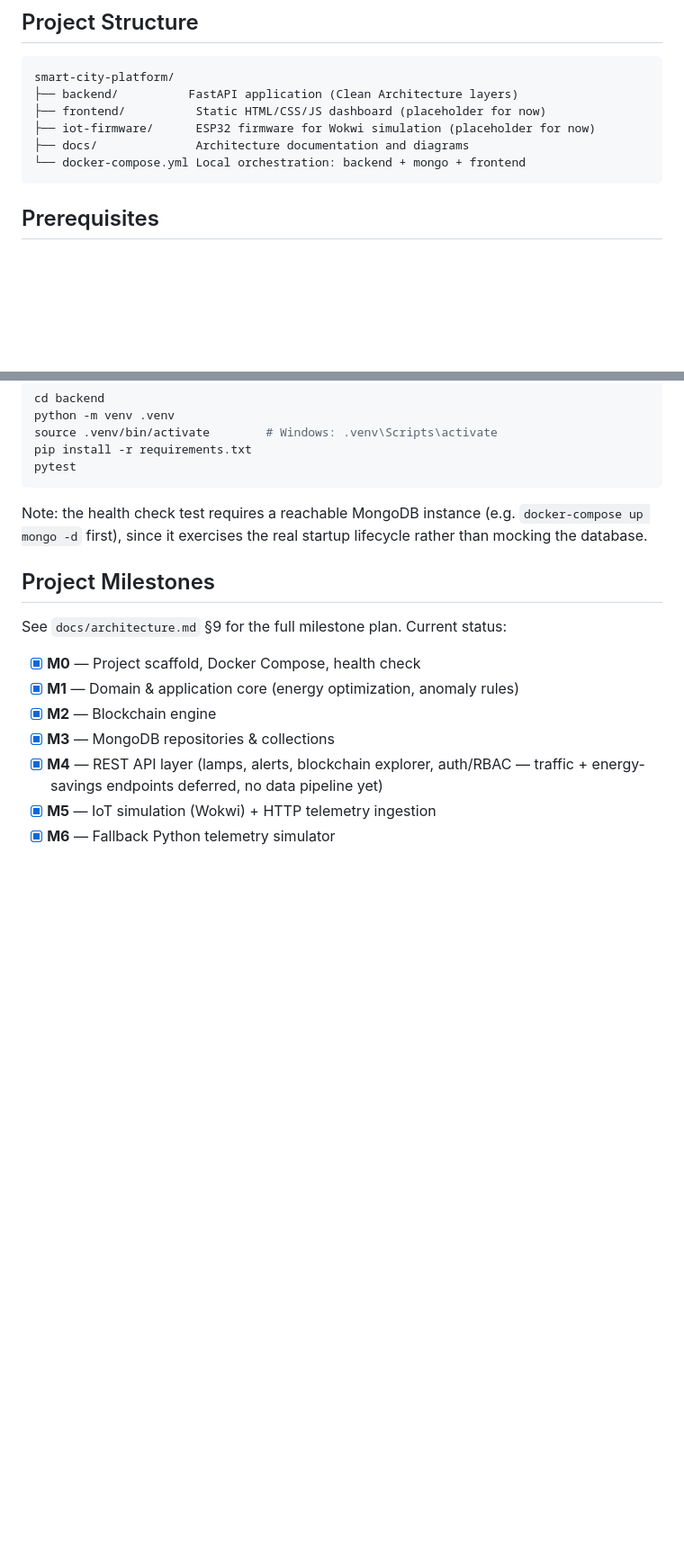
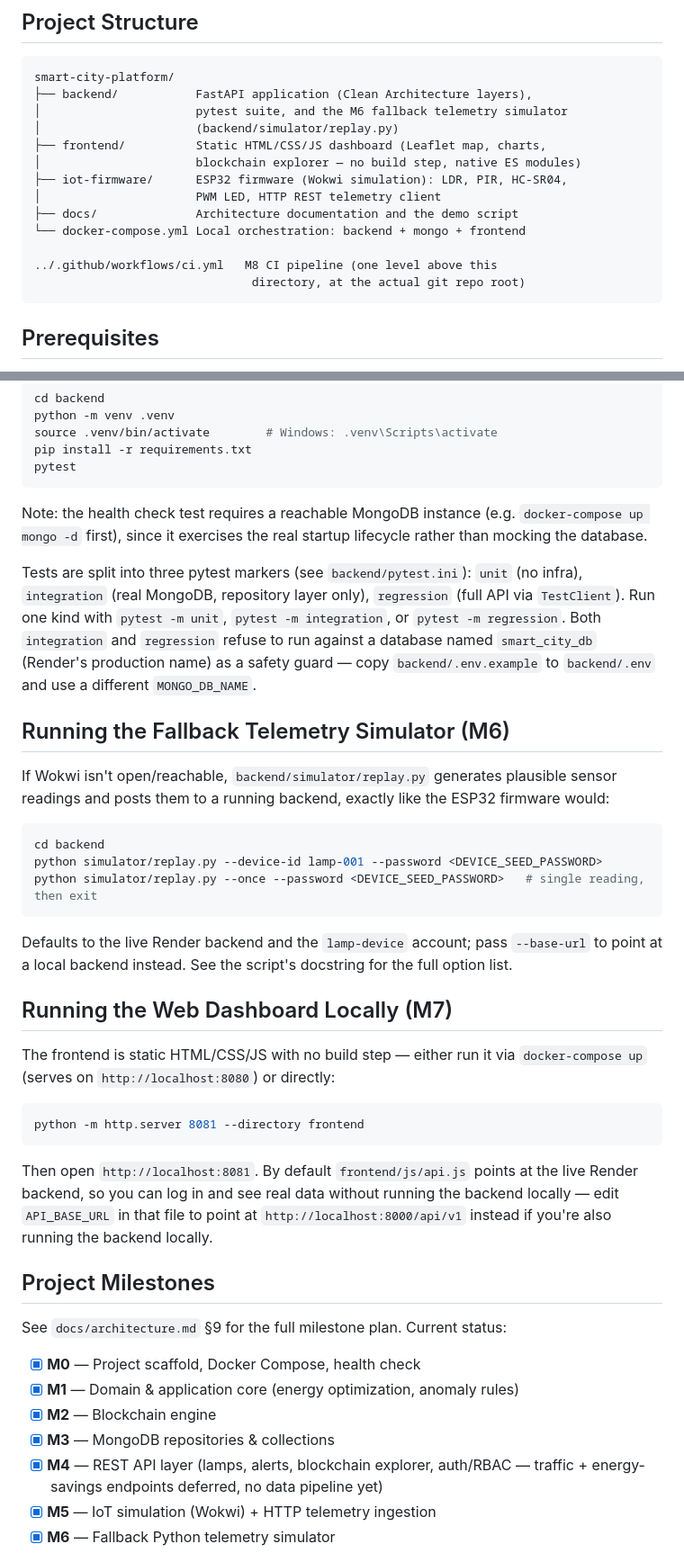
Before and after one commit to djooo911/smart-city-platfrom, a Markdown page: smart-city-platform/README.md, 2 parts joined by grey strips. Shown at 90% size. Drawn GitHub-style; blank space fills up the shorter version.

````diff
--- a/smart-city-platform/README.md
+++ b/smart-city-platform/README.md
@@ -31,11 +34,18 @@ structure: see [`docs/architecture.md`](docs/architecture.md).
 
 ```
 smart-city-platform/
-├── backend/          FastAPI application (Clean Architecture layers)
-├── frontend/          Static HTML/CSS/JS dashboard (placeholder for now)
-├── iot-firmware/      ESP32 firmware for Wokwi simulation (placeholder for now)
-├── docs/              Architecture documentation and diagrams
+├── backend/           FastAPI application (Clean Architecture layers),
+│                      pytest suite, and the M6 fallback telemetry simulator
+│                      (backend/simulator/replay.py)
+├── frontend/          Static HTML/CSS/JS dashboard (Leaflet map, charts,
+│                      blockchain explorer — no build step, native ES modules)
+├── iot-firmware/      ESP32 firmware (Wokwi simulation): LDR, PIR, HC-SR04,
+│                      PWM LED, HTTP REST telemetry client
+├── docs/              Architecture documentation and the demo script
 └── docker-compose.yml Local orchestration: backend + mongo + frontend
+
+../.github/workflows/ci.yml   M8 CI pipeline (one level above this
+                               directory, at the actual git repo root)
 ```
 
 ## Prerequisites
@@ -103,6 +113,46 @@ Note: the health check test requires a reachable MongoDB instance (e.g.
 `docker-compose up mongo -d` first), since it exercises the real startup
 lifecycle rather than mocking the database.
 
+Tests are split into three pytest markers (see `backend/pytest.ini`):
+`unit` (no infra), `integration` (real MongoDB, repository layer only),
+`regression` (full API via `TestClient`). Run one kind with
+`pytest -m unit`, `pytest -m integration`, or `pytest -m regression`.
+Both `integration` and `regression` refuse to run against a database
+named `smart_city_db` (Render's production name) as a safety guard — copy
+`backend/.env.example` to `backend/.env` and use a different
+`MONGO_DB_NAME`.
+
+## Running the Fallback Telemetry Simulator (M6)
+
+If Wokwi isn't open/reachable, `backend/simulator/replay.py` generates
+plausible sensor readings and posts them to a running backend, exactly
+like the ESP32 firmware would:
+
+```bash
+cd backend
+python simulator/replay.py --device-id lamp-001 --password <DEVICE_SEED_PASSWORD>
+python simulator/replay.py --once --password <DEVICE_SEED_PASSWORD>   # single reading, then exit
+```
+
+Defaults to the live Render backend and the `lamp-device` account; pass
+`--base-url` to point at a local backend instead. See the script's
+docstring for the full option list.
+
+## Running the Web Dashboard Locally (M7)
+
+The frontend is static HTML/CSS/JS with no build step — either run it via
+`docker-compose up` (serves on `http://localhost:8080`) or directly:
+
+```bash
+python -m http.server 8081 --directory frontend
+```
+
+Then open `http://localhost:8081`. By default `frontend/js/api.js` points
+at the live Render backend, so you can log in and see real data without
+running the backend locally — edit `API_BASE_URL` in that file to point
+at `http://localhost:8000/api/v1` instead if you're also running the
+backend locally.
+
 ## Project Milestones
 
 See `docs/architecture.md` §9 for the full milestone plan. Current status:
````
Also changed, not shown: other parts of smart-city-platform/README.md (+7 -4 lines), smart-city-platform/docs/architecture.md (+11 -7 lines), smart-city-platform/docs/demo-script.md (added, +99 -0 lines).
